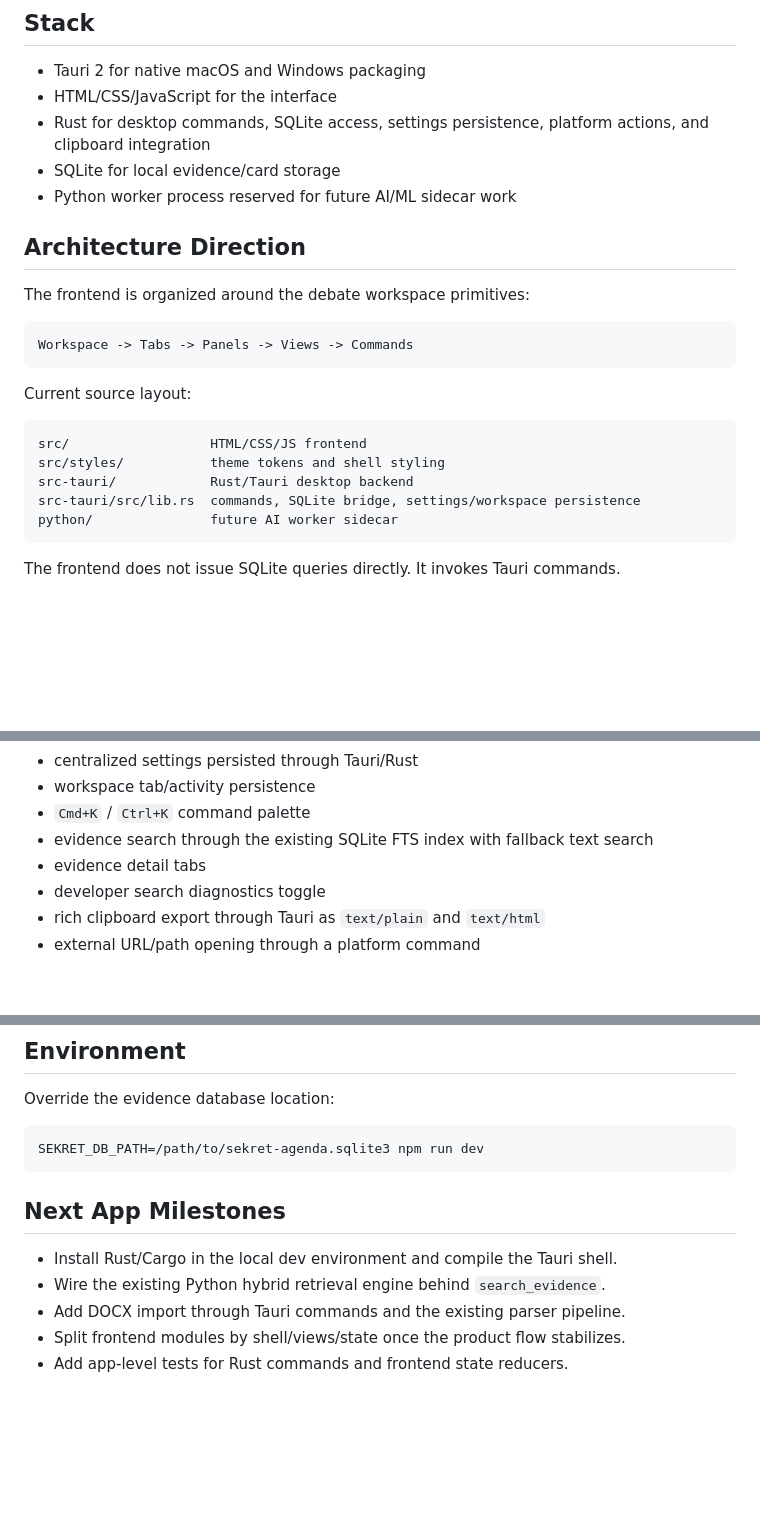
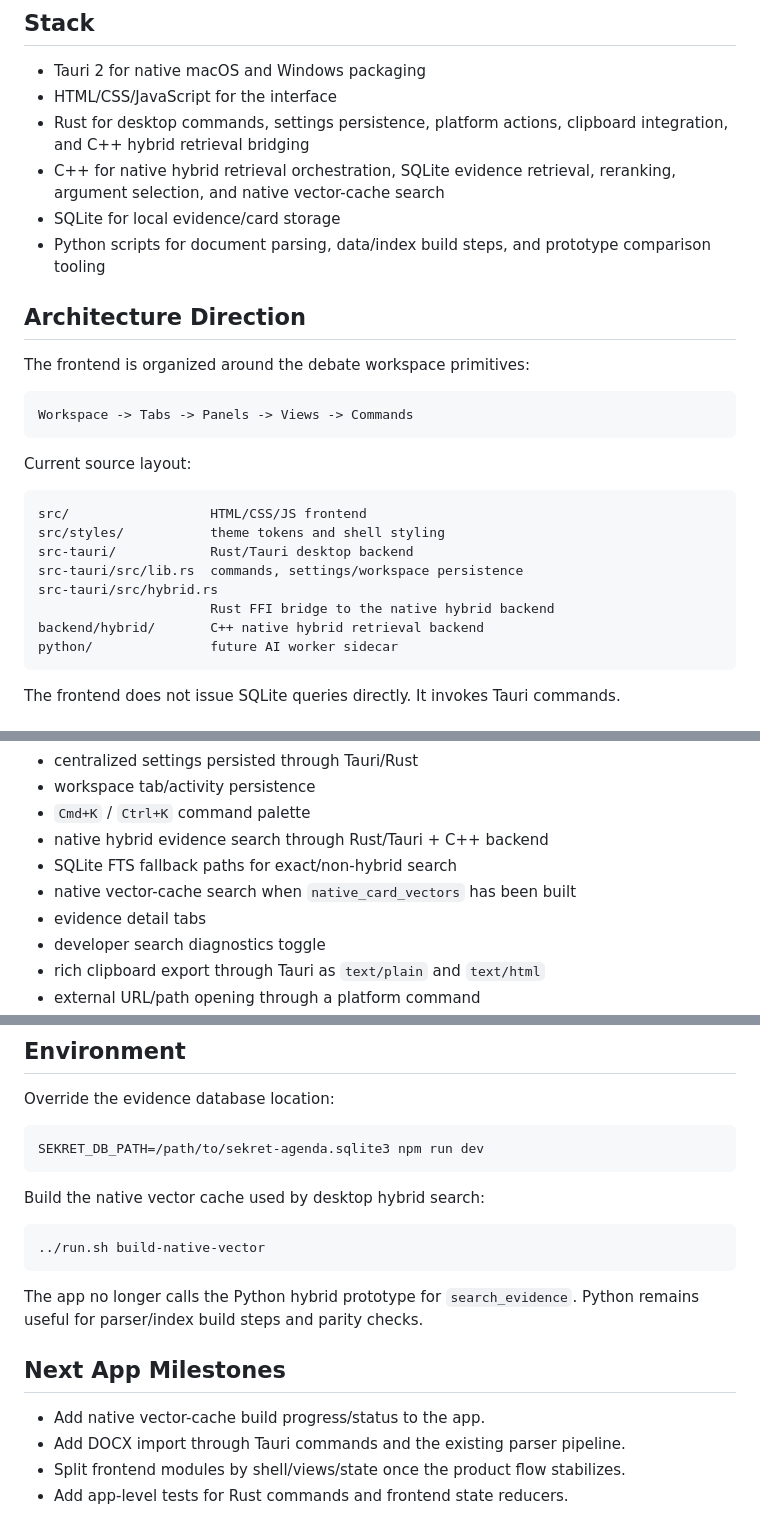
Before and after one commit to diputs-sudo/seKret-aGenda, a Markdown page: app/README.md, 3 parts joined by grey strips. GitHub-like rendering; blank space fills up the shorter version.

````diff
--- a/app/README.md
+++ b/app/README.md
@@ -6,9 +6,10 @@ Tauri desktop workspace for the seKret aGenda prototype.
 
 - Tauri 2 for native macOS and Windows packaging
 - HTML/CSS/JavaScript for the interface
-- Rust for desktop commands, SQLite access, settings persistence, platform actions, and clipboard integration
+- Rust for desktop commands, settings persistence, platform actions, clipboard integration, and C++ hybrid retrieval bridging
+- C++ for native hybrid retrieval orchestration, SQLite evidence retrieval, reranking, argument selection, and native vector-cache search
 - SQLite for local evidence/card storage
-- Python worker process reserved for future AI/ML sidecar work
+- Python scripts for document parsing, data/index build steps, and prototype comparison tooling
 
 ## Architecture Direction
 
@@ -24,7 +25,10 @@ Current source layout:
 src/                  HTML/CSS/JS frontend
 src/styles/           theme tokens and shell styling
 src-tauri/            Rust/Tauri desktop backend
-src-tauri/src/lib.rs  commands, SQLite bridge, settings/workspace persistence
+src-tauri/src/lib.rs  commands, settings/workspace persistence
+src-tauri/src/hybrid.rs
+                      Rust FFI bridge to the native hybrid backend
+backend/hybrid/       C++ native hybrid retrieval backend
 python/               future AI worker sidecar
 ```
 
@@ -46,7 +50,9 @@ It supports:
 - centralized settings persisted through Tauri/Rust
 - workspace tab/activity persistence
 - `Cmd+K` / `Ctrl+K` command palette
-- evidence search through the existing SQLite FTS index with fallback text search
+- native hybrid evidence search through Rust/Tauri + C++ backend
+- SQLite FTS fallback paths for exact/non-hybrid search
+- native vector-cache search when `native_card_vectors` has been built
 - evidence detail tabs
 - developer search diagnostics toggle
 - rich clipboard export through Tauri as `text/plain` and `text/html`
@@ -107,10 +113,18 @@ Override the evidence database location:
 SEKRET_DB_PATH=/path/to/sekret-agenda.sqlite3 npm run dev
 ```
 
+Build the native vector cache used by desktop hybrid search:
+
+```bash
+../run.sh build-native-vector
+```
+
+The app no longer calls the Python hybrid prototype for `search_evidence`.
+Python remains useful for parser/index build steps and parity checks.
+
 ## Next App Milestones
 
-- Install Rust/Cargo in the local dev environment and compile the Tauri shell.
-- Wire the existing Python hybrid retrieval engine behind `search_evidence`.
+- Add native vector-cache build progress/status to the app.
 - Add DOCX import through Tauri commands and the existing parser pipeline.
 - Split frontend modules by shell/views/state once the product flow stabilizes.
 - Add app-level tests for Rust commands and frontend state reducers.
````
